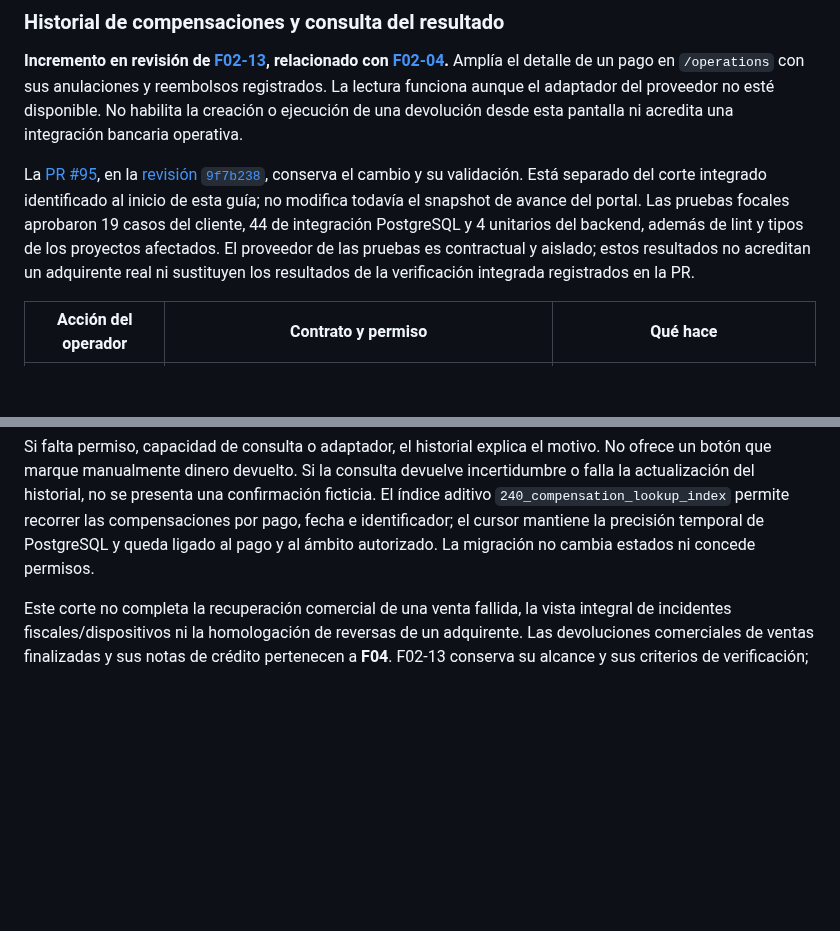
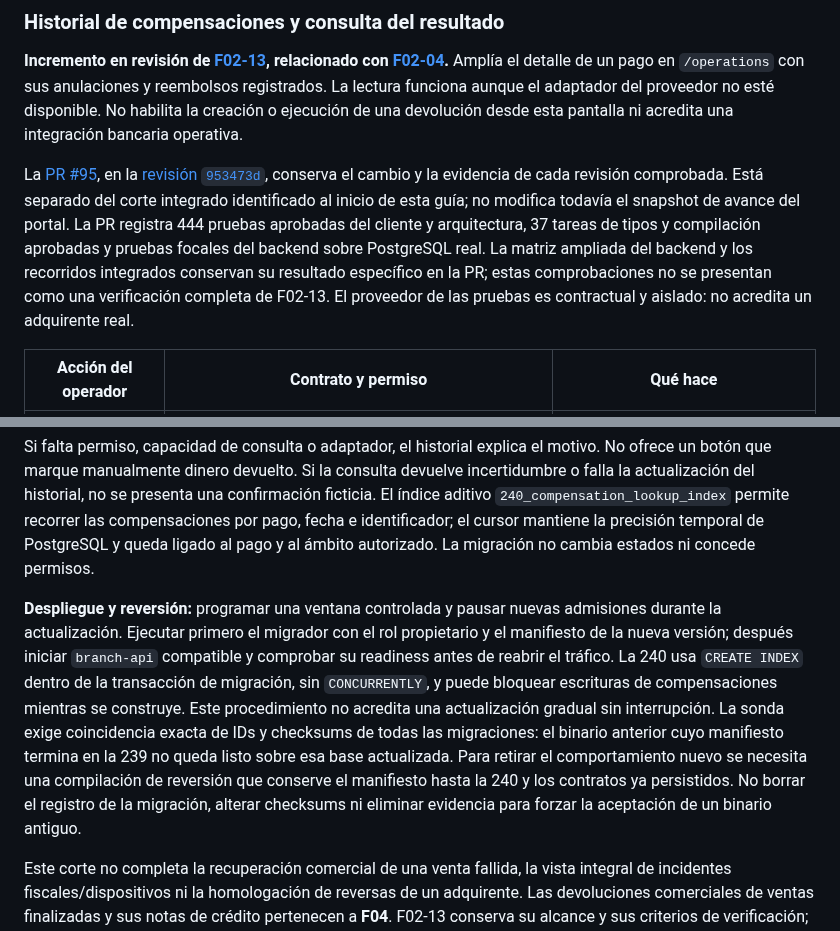
Before and after one commit to developer-implementos/pos-docs, a Markdown page: docs/phase-2-payments-documents.md, 2 parts joined by grey strips. Drawn GitHub-style; blank space fills up the shorter version.

Commit message:
docs(payments): [F02-13] precisar despliegue y evidencia de recuperacion

```diff
--- a/docs/phase-2-payments-documents.md
+++ b/docs/phase-2-payments-documents.md
@@ -101,7 +101,7 @@ Este incremento integrado aporta parte de **F02-04** y **F02-12**. Quedan por co
 
 **Incremento en revisión de [F02-13](https://github.com/developer-implementos/pos-platform/issues/35), relacionado con [F02-04](https://github.com/developer-implementos/pos-platform/issues/26).** Amplía el detalle de un pago en `/operations` con sus anulaciones y reembolsos registrados. La lectura funciona aunque el adaptador del proveedor no esté disponible. No habilita la creación o ejecución de una devolución desde esta pantalla ni acredita una integración bancaria operativa.
 
-La [PR #95](https://github.com/developer-implementos/pos-platform/pull/95), en la [revisión `9f7b238`](https://github.com/developer-implementos/pos-platform/tree/9f7b23804b5919af58f254c4d1a251fdeb95f544), conserva el cambio y su validación. Está separado del corte integrado identificado al inicio de esta guía; no modifica todavía el snapshot de avance del portal. Las pruebas focales aprobaron 19 casos del cliente, 44 de integración PostgreSQL y 4 unitarios del backend, además de lint y tipos de los proyectos afectados. El proveedor de las pruebas es contractual y aislado; estos resultados no acreditan un adquirente real ni sustituyen los resultados de la verificación integrada registrados en la PR.
+La [PR #95](https://github.com/developer-implementos/pos-platform/pull/95), en la [revisión `953473d`](https://github.com/developer-implementos/pos-platform/tree/953473d8ab41091cdcf4baf4e1bf14a1121e2f1f), conserva el cambio y la evidencia de cada revisión comprobada. Está separado del corte integrado identificado al inicio de esta guía; no modifica todavía el snapshot de avance del portal. La PR registra 444 pruebas aprobadas del cliente y arquitectura, 37 tareas de tipos y compilación aprobadas y pruebas focales del backend sobre PostgreSQL real. La matriz ampliada del backend y los recorridos integrados conservan su resultado específico en la PR; estas comprobaciones no se presentan como una verificación completa de F02-13. El proveedor de las pruebas es contractual y aislado: no acredita un adquirente real.
 
 | Acción del operador | Contrato y permiso | Qué hace |
 | --- | --- | --- |
@@ -124,6 +124,8 @@ El servidor ofrece `inquire` sólo para estados `dispatching`, `uncertain` o `re
 **Recuperación:** ante una respuesta perdida, el operador puede actualizar los registros o recuperar explícitamente la misma consulta. El cliente conserva sólo la referencia mínima del comando, aislada por API, usuario, puesto, instalación y pago; no almacena token, credenciales ni respuesta del proveedor. Bloquea otra consulta del mismo pago mientras el pendiente no se recupere. Una recarga no ejecuta POST automáticamente. Los cambios de selección, sesión o permisos invalidan respuestas tardías y limpian los datos visibles; la API sigue siendo la autoridad de acceso y estado.
 
 Si falta permiso, capacidad de consulta o adaptador, el historial explica el motivo. No ofrece un botón que marque manualmente dinero devuelto. Si la consulta devuelve incertidumbre o falla la actualización del historial, no se presenta una confirmación ficticia. El índice aditivo `240_compensation_lookup_index` permite recorrer las compensaciones por pago, fecha e identificador; el cursor mantiene la precisión temporal de PostgreSQL y queda ligado al pago y al ámbito autorizado. La migración no cambia estados ni concede permisos.
+
+**Despliegue y reversión:** programar una ventana controlada y pausar nuevas admisiones durante la actualización. Ejecutar primero el migrador con el rol propietario y el manifiesto de la nueva versión; después iniciar `branch-api` compatible y comprobar su readiness antes de reabrir el tráfico. La 240 usa `CREATE INDEX` dentro de la transacción de migración, sin `CONCURRENTLY`, y puede bloquear escrituras de compensaciones mientras se construye. Este procedimiento no acredita una actualización gradual sin interrupción. La sonda exige coincidencia exacta de IDs y checksums de todas las migraciones: el binario anterior cuyo manifiesto termina en la 239 no queda listo sobre esa base actualizada. Para retirar el comportamiento nuevo se necesita una compilación de reversión que conserve el manifiesto hasta la 240 y los contratos ya persistidos. No borrar el registro de la migración, alterar checksums ni eliminar evidencia para forzar la aceptación de un binario antiguo.
 
 Este corte no completa la recuperación comercial de una venta fallida, la vista integral de incidentes fiscales/dispositivos ni la homologación de reversas de un adquirente. Las devoluciones comerciales de ventas finalizadas y sus notas de crédito pertenecen a **F04**. F02-13 conserva su alcance y sus criterios de verificación; el porcentaje no aumenta por publicar este historial parcial.
 
```
